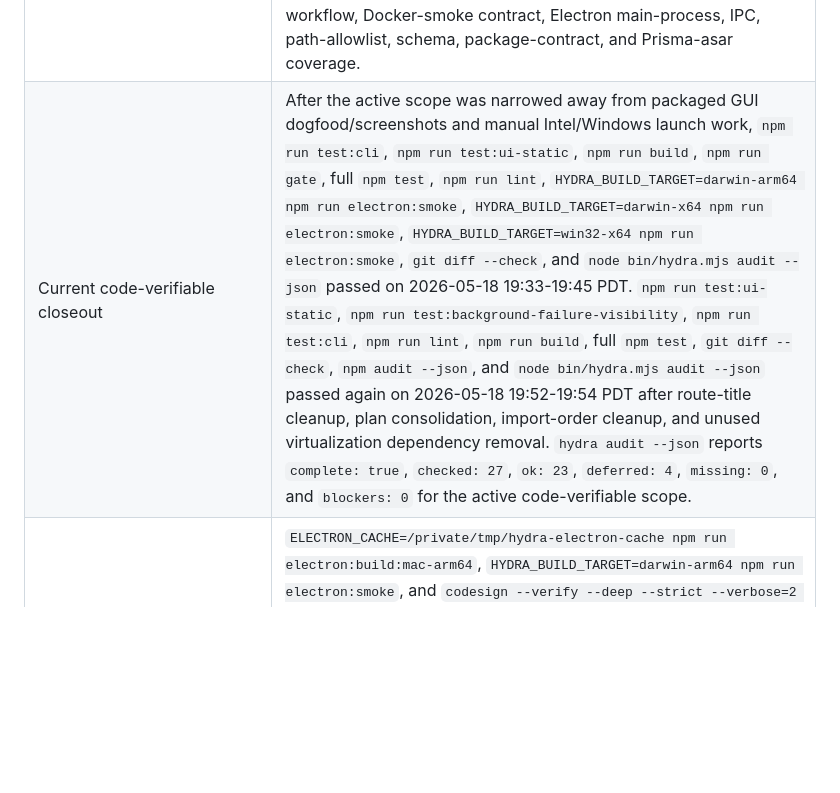
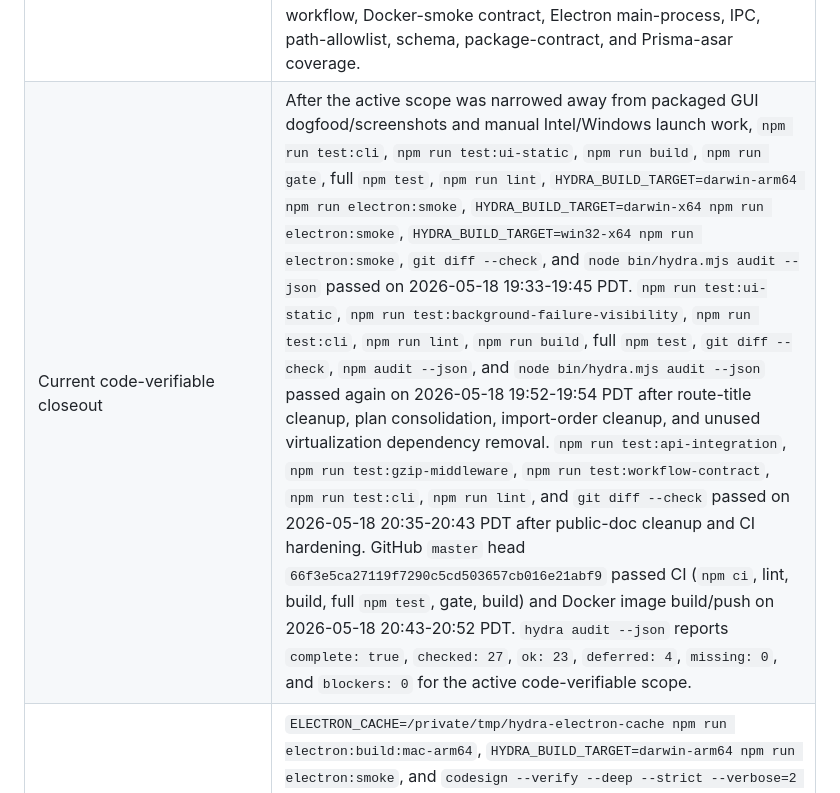
Before and after one commit to zaydiscold/hydra, a Markdown page: docs/RELEASE_AUDIT.md, the part around one of its changes. Rendered like a GitHub page; blank space fills up the shorter version.

Commit message:
Record current CI closeout evidence

```diff
--- a/docs/RELEASE_AUDIT.md
+++ b/docs/RELEASE_AUDIT.md
@@ -52,7 +52,7 @@ unless the evidence is current and directly covers the requirement.
 | Production web build | `npm run build` passed on 2026-05-18 17:06 PDT after the packaged dogfood runbook, audit, package-smoke, and docs consistency updates |
 | Integration gate | `npm run gate` passed on 2026-05-18 19:38 PDT with 12 passed, 0 failed after the active-scope audit adjustment, Account Detail fallback-comment cleanup, and fresh production build |
 | Current full test chain | Full `npm test` passed again on 2026-05-18 17:11 PDT after replacing hidden-inset macOS chrome with standard AppKit titlebar ownership, rebuilding the ARM package, producing/smoking the Windows installer artifact, fixing the Windows `.exe` smoke false negative, adding LaunchServices bundle preflight to the packaged app opener/audit contract, hardening package smoke resource selection/native-titlebar checks, and updating the dependency lockfile for `brace-expansion@5.0.6`. This included CLI, UI-static, workflow, Docker-smoke contract, Electron main-process, IPC, path-allowlist, schema, package-contract, and Prisma-asar coverage. |
-| Current code-verifiable closeout | After the active scope was narrowed away from packaged GUI dogfood/screenshots and manual Intel/Windows launch work, `npm run test:cli`, `npm run test:ui-static`, `npm run build`, `npm run gate`, full `npm test`, `npm run lint`, `HYDRA_BUILD_TARGET=darwin-arm64 npm run electron:smoke`, `HYDRA_BUILD_TARGET=darwin-x64 npm run electron:smoke`, `HYDRA_BUILD_TARGET=win32-x64 npm run electron:smoke`, `git diff --check`, and `node bin/hydra.mjs audit --json` passed on 2026-05-18 19:33-19:45 PDT. `npm run test:ui-static`, `npm run test:background-failure-visibility`, `npm run test:cli`, `npm run lint`, `npm run build`, full `npm test`, `git diff --check`, `npm audit --json`, and `node bin/hydra.mjs audit --json` passed again on 2026-05-18 19:52-19:54 PDT after route-title cleanup, plan consolidation, import-order cleanup, and unused virtualization dependency removal. `hydra audit --json` reports `complete: true`, `checked: 27`, `ok: 23`, `deferred: 4`, `missing: 0`, and `blockers: 0` for the active code-verifiable scope. |
+| Current code-verifiable closeout | After the active scope was narrowed away from packaged GUI dogfood/screenshots and manual Intel/Windows launch work, `npm run test:cli`, `npm run test:ui-static`, `npm run build`, `npm run gate`, full `npm test`, `npm run lint`, `HYDRA_BUILD_TARGET=darwin-arm64 npm run electron:smoke`, `HYDRA_BUILD_TARGET=darwin-x64 npm run electron:smoke`, `HYDRA_BUILD_TARGET=win32-x64 npm run electron:smoke`, `git diff --check`, and `node bin/hydra.mjs audit --json` passed on 2026-05-18 19:33-19:45 PDT. `npm run test:ui-static`, `npm run test:background-failure-visibility`, `npm run test:cli`, `npm run lint`, `npm run build`, full `npm test`, `git diff --check`, `npm audit --json`, and `node bin/hydra.mjs audit --json` passed again on 2026-05-18 19:52-19:54 PDT after route-title cleanup, plan consolidation, import-order cleanup, and unused virtualization dependency removal. `npm run test:api-integration`, `npm run test:gzip-middleware`, `npm run test:workflow-contract`, `npm run test:cli`, `npm run lint`, and `git diff --check` passed on 2026-05-18 20:35-20:43 PDT after public-doc cleanup and CI hardening. GitHub `master` head `66f3e5ca27119f7290c5cd503657cb016e21abf9` passed CI (`npm ci`, lint, build, full `npm test`, gate, build) and Docker image build/push on 2026-05-18 20:43-20:52 PDT. `hydra audit --json` reports `complete: true`, `checked: 27`, `ok: 23`, `deferred: 4`, `missing: 0`, and `blockers: 0` for the active code-verifiable scope. |
 | macOS ARM package contract | `ELECTRON_CACHE=/private/tmp/hydra-electron-cache npm run electron:build:mac-arm64`, `HYDRA_BUILD_TARGET=darwin-arm64 npm run electron:smoke`, and `codesign --verify --deep --strict --verbose=2 release/mac-arm64/Hydra.app` passed again on 2026-05-18 16:27-16:28 PDT after replacing hidden-inset macOS chrome with standard AppKit titlebar ownership and rebuilding the ARM package. Smoke confirmed `release/mac-arm64/Hydra.app` has `Info.plist`, `PkgInfo`, `CFBundleExecutable=Hydra`, `CFBundlePackageType=APPL`, `CFBundleIdentifier=com.zayd.hydra`, the main executable, helper executables, no nested `.app` bundles under `Contents/Resources`, the target-specific Chromium zip, `release/Hydra-1.0.0-mac-arm64.zip` containing `Hydra.app/Contents/MacOS/Hydra`, Prisma engine, empty DB, and package resources without launching the GUI. Codesign reported `valid on disk` and `satisfies its Designated Requirement`. Notarization remains skipped without Apple credentials. |
 | macOS ARM artifact | `release/Hydra-1.0.0-mac-arm64.zip` exists at 285 MB with `release/Hydra-1.0.0-mac-arm64.zip.blockmap` at 305 KB after the 2026-05-18 14:54 PDT rebuild; `release/mac-arm64/Hydra.app/Contents/PkgInfo` exists |
 | Codex macOS app-launch environment | `open -n release/mac-arm64/Hydra.app`, `open -n /private/tmp/HydraLaunchNoSpace.app`, and `open -n /System/Applications/Calculator.app` all returned `NSOSStatusErrorDomain Code=-10827 kLSNoExecutableErr` from this sandbox on 2026-05-18 15:01-15:04 PDT, and Computer Use was denied for `com.zayd.hydra`. Because the same LaunchServices error occurs for Apple's Calculator, this is recorded as a Codex/macOS app-launch environment blocker rather than Hydra bundle evidence. |
```
Also changed, not shown: other parts of docs/RELEASE_AUDIT.md (+1 -1 lines).
